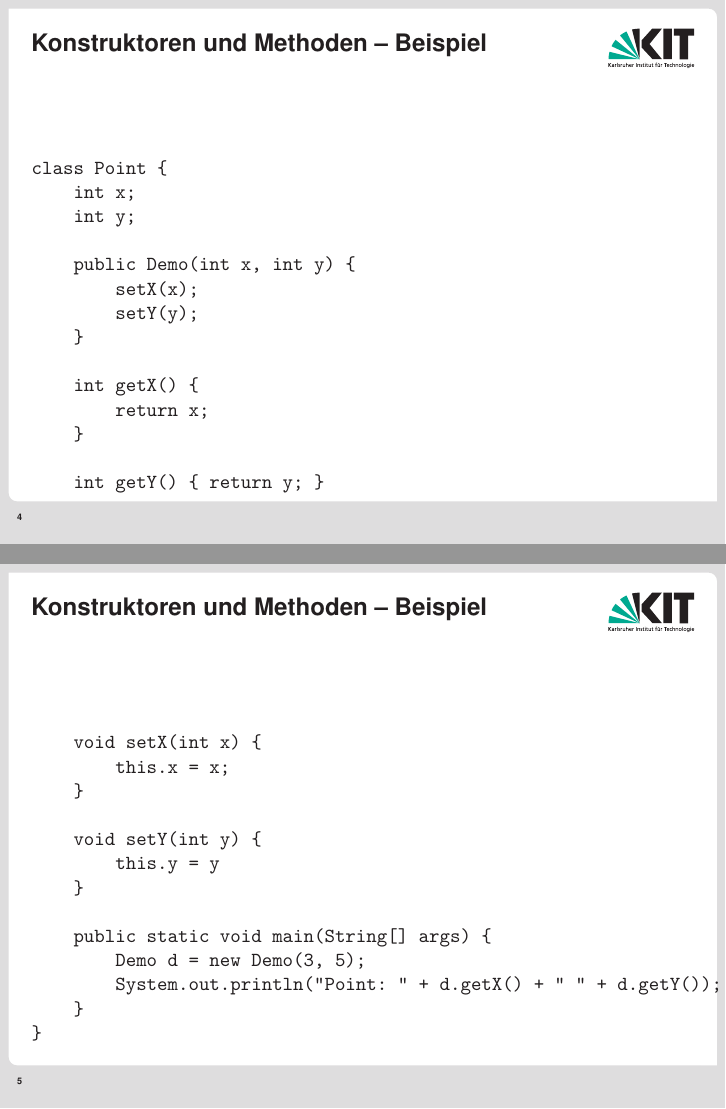
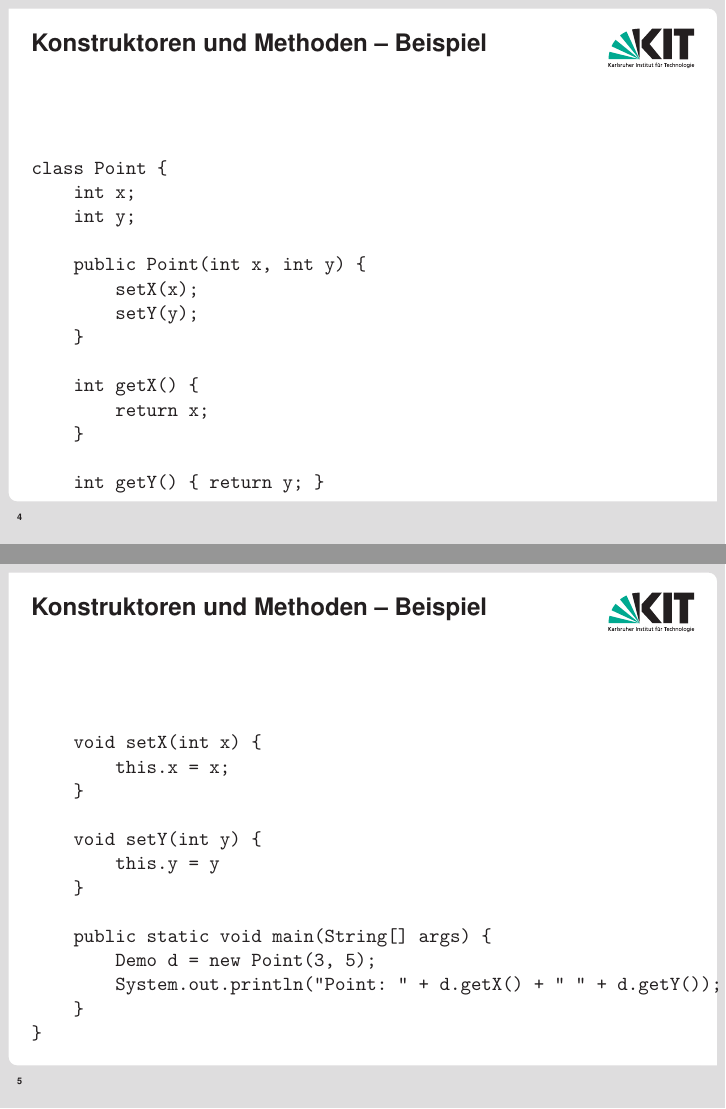
Before and after one commit to janhaag/progtut, LaTeX slides (Tut2/document.tex): pages 4 and 5 of 9, joined at a grey line. Compiled offline with pdfLaTeX.

Commit message:
Amend previous commit

```diff
--- a/Tut2/document.tex
+++ b/Tut2/document.tex
@@ -43,7 +43,7 @@ class Point {
     int x;
     int y;
 
-    public Demo(int x, int y) {
+    public Point(int x, int y) {
         setX(x);
         setY(y);
     }
@@ -68,7 +68,7 @@ class Point {
     }
 
     public static void main(String[] args) {
-        Demo d = new Demo(3, 5);
+        Demo d = new Point(3, 5);
         System.out.println("Point: " + d.getX() + " " + d.getY());
     }
 }
```
Also changed, not shown: Tut2/document.pdf.
